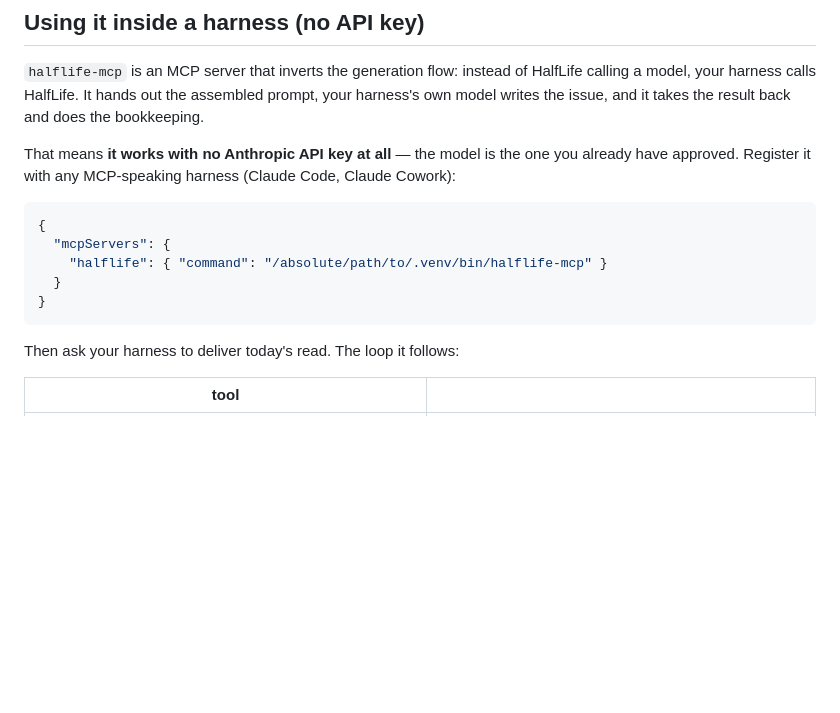
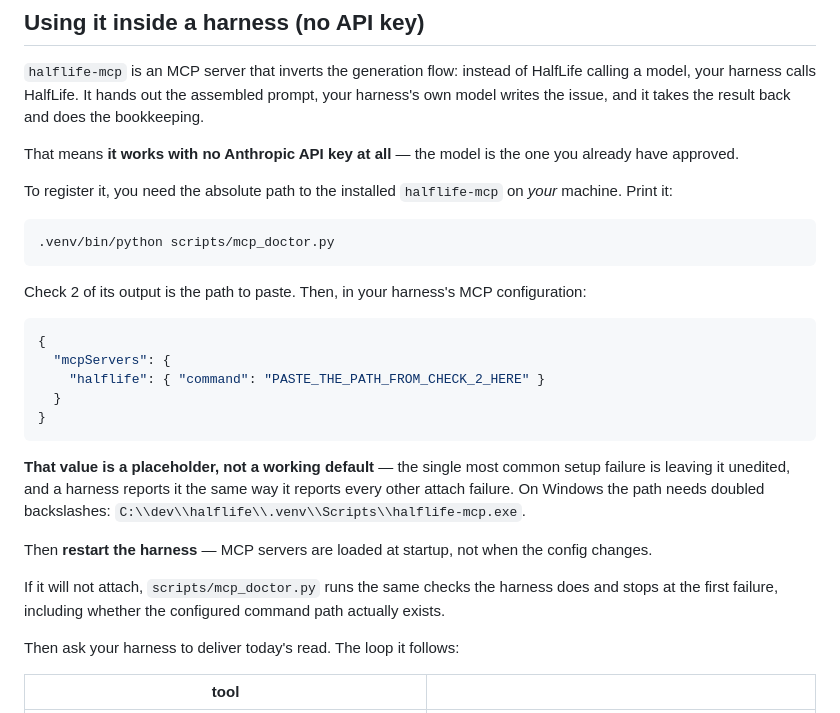
Before and after one commit to Snorn/halflife, a Markdown page: README.md, the part around the change. Drawn GitHub-style; blank space fills up the shorter version.

Commit message:
Stop the MCP config example reading like a working default
The registration snippet used /absolute/path/to/.venv/bin/halflife-mcp, which
looks close enough to a real path to paste unedited — and that is exactly what
happened on the first real install. The harness then reports the same generic
attach failure it reports for every other cause, so the mistake is expensive to
find relative to how small it is.

The placeholder is now unmistakably one, the README says outright that leaving
it unedited is the most common setup failure, and it points at the doctor,
whose second check prints the exact path to paste. The Windows backslash
escaping and the restart requirement are stated in the same place rather than
being learned separately.

Co-Authored-By: Claude Opus 5 <noreply@anthropic.com>

````diff
--- a/README.md
+++ b/README.md
@@ -138,15 +138,33 @@ model, your harness calls HalfLife. It hands out the assembled prompt, your harn
 writes the issue, and it takes the result back and does the bookkeeping.
 
 That means **it works with no Anthropic API key at all** — the model is the one you already have
-approved. Register it with any MCP-speaking harness (Claude Code, Claude Cowork):
+approved.
+
+To register it, you need the absolute path to the installed `halflife-mcp` on *your* machine.
+Print it:
+
+```bash
+.venv/bin/python scripts/mcp_doctor.py
+```
+
+Check 2 of its output is the path to paste. Then, in your harness's MCP configuration:
 
 ```json
 {
   "mcpServers": {
-    "halflife": { "command": "/absolute/path/to/.venv/bin/halflife-mcp" }
+    "halflife": { "command": "PASTE_THE_PATH_FROM_CHECK_2_HERE" }
   }
 }
 ```
+
+**That value is a placeholder, not a working default** — the single most common setup failure is
+leaving it unedited, and a harness reports it the same way it reports every other attach failure.
+On Windows the path needs doubled backslashes: `C:\\dev\\halflife\\.venv\\Scripts\\halflife-mcp.exe`.
+
+Then **restart the harness** — MCP servers are loaded at startup, not when the config changes.
+
+If it will not attach, `scripts/mcp_doctor.py` runs the same checks the harness does and stops at
+the first failure, including whether the configured command path actually exists.
 
 Then ask your harness to deliver today's read. The loop it follows:
 
````
